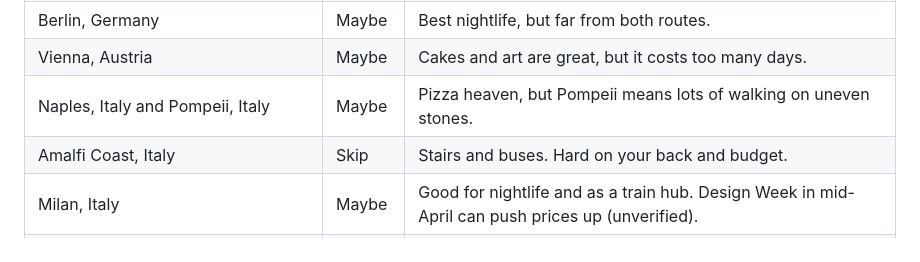
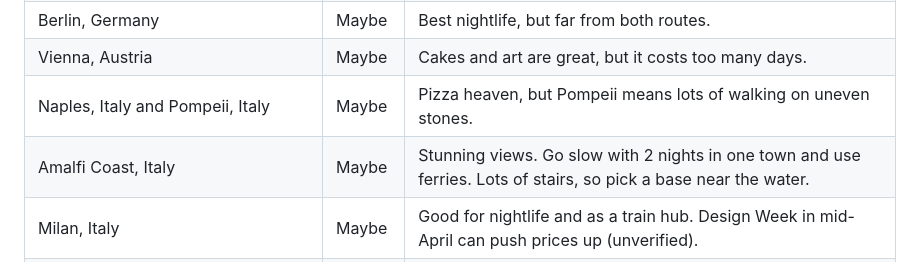
Before and after one commit to nickdm26/hoilday, a Markdown page: reports/Europe trip picks April 2027.md, the part around the change. GitHub-like rendering.

Commit message:
Move Amalfi Coast to maybe
Co-Authored-By: Claude Opus 5.5 (1M context) <noreply@anthropic.com>
Claude-Session: https://claude.ai/code/session_012vToTjd2JzWdLiVskejc6j

```diff
--- a/reports/Europe trip picks April 2027.md
+++ b/reports/Europe trip picks April 2027.md
@@ -114,7 +114,7 @@ Your tour is 9 nights. Below is my best guess of the nights. I worked it out fro
 | Berlin, Germany | Maybe | Best nightlife, but far from both routes. |
 | Vienna, Austria | Maybe | Cakes and art are great, but it costs too many days. |
 | Naples, Italy and Pompeii, Italy | Maybe | Pizza heaven, but Pompeii means lots of walking on uneven stones. |
-| Amalfi Coast, Italy | Skip | Stairs and buses. Hard on your back and budget. |
+| Amalfi Coast, Italy | Maybe | Stunning views. Go slow with 2 nights in one town and use ferries. Lots of stairs, so pick a base near the water. |
 | Milan, Italy | Maybe | Good for nightlife and as a train hub. Design Week in mid-April can push prices up (unverified). |
 | Innsbruck, Austria | Maybe | Easy cable-car views, but bike parks are still closed in April (unverified). |
 | Beaches and surfing anywhere | Skip | The North Sea is about 9-11°C in April (unverified). |
```
